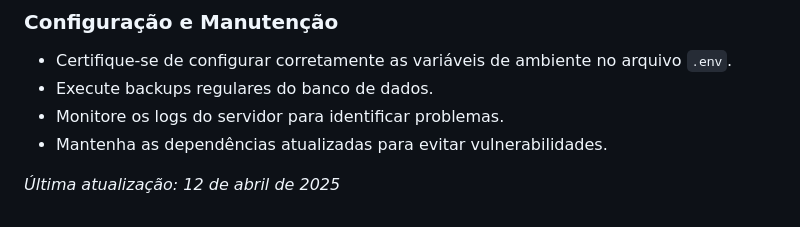
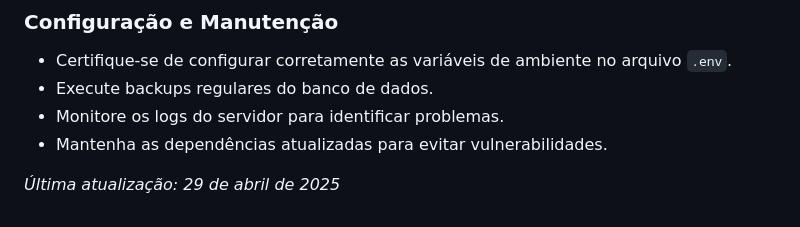
Before and after one commit to guilhermekameoka/PDS1, a Markdown page: docs.md, the part around the change. GitHub-like rendering.

Commit message:
fix: Update last modified date in documentation

```diff
--- a/docs.md
+++ b/docs.md
@@ -1863,4 +1863,4 @@ O sistema implementa diversas medidas de segurança para proteger os dados dos u
 - Monitore os logs do servidor para identificar problemas.
 - Mantenha as dependências atualizadas para evitar vulnerabilidades.
 
-*Última atualização: 12 de abril de 2025*
+*Última atualização: 29 de abril de 2025*
```
